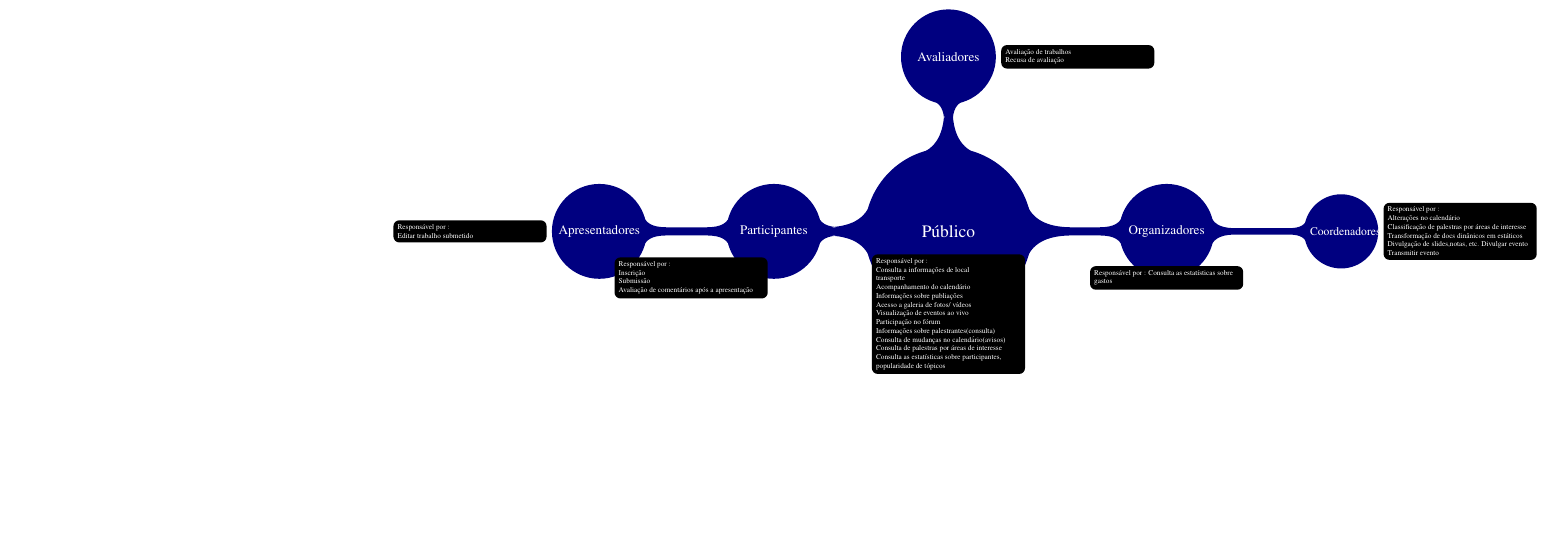
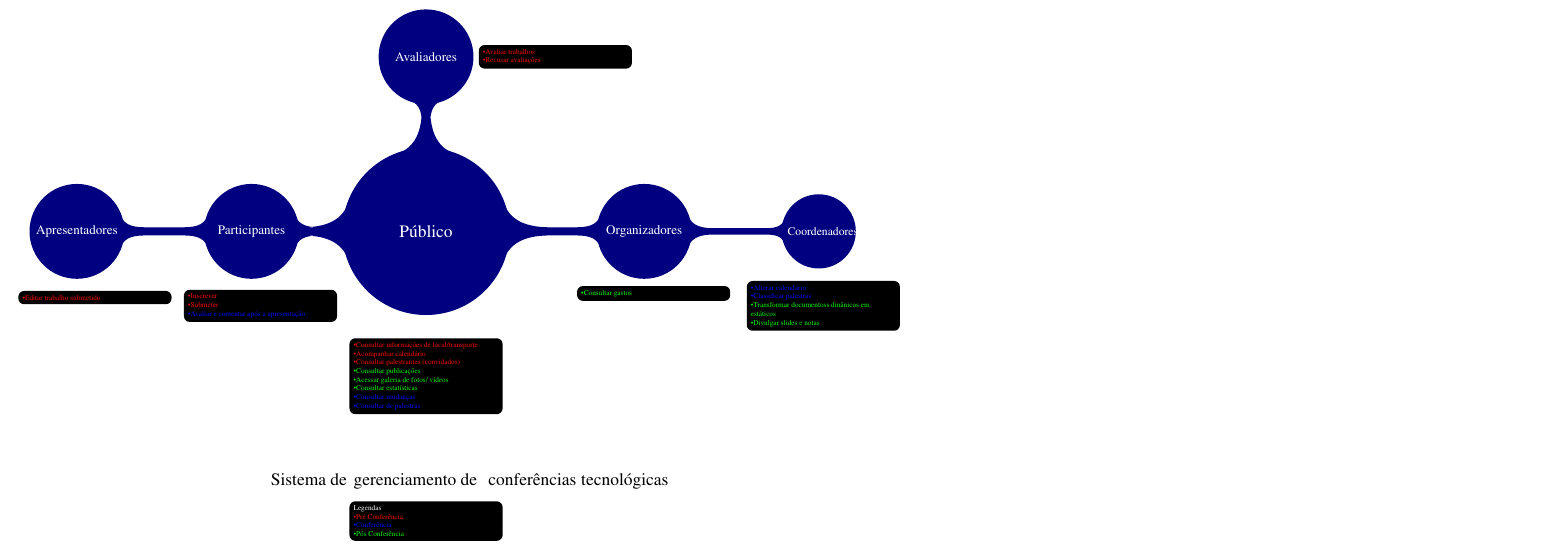
Before and after one commit to plinioasf/mc436-2s2010, a LaTeX document (requesitos/desenho.tex): part of the page, cut at the place of the change, the shorter picture padded with empty space. Compiled offline with pdfLaTeX.

Commit message:
Graficos =)

```diff
--- a/requesitos/desenho.tex
+++ b/requesitos/desenho.tex
@@ -5,8 +5,9 @@
 % Tags    : mindmap, layers
 %-%-%-%-%-%-%-%-%-%--%-%-%-%-%-%
 \documentclass{article}
+\usepackage{color}
 \usepackage{tikz,times}
-\usepackage[paperwidth=55cm,paperheight=42cm,left=1cm,top=1cm]{geometry}
+\usepackage[paperwidth=25cm,paperheight=16cm,left=1cm,top=1cm]{geometry}
 \usetikzlibrary{mindmap,backgrounds}
 
 \pagestyle{empty}
@@ -30,23 +31,68 @@
         {node [concept] (apr) {Apresentadores}}
 
   };
+
+
+%% Legenda
+
+
+     \node [annotation,color=white,text=black] at (-2,-20)
+      {\large{Sistema de}};
+
+     \node [annotation,color=white,text=black] at (0,-20.05)
+      {\large{gerenciamento de }};
+
+ \node [annotation,color=white,text=black] at (3.15,-20)
+      {\large{ confer\^encias}};
+  \node [annotation,color=white,text=black] at (5.5,-20.05)
+      {\large{tecnol\'ogicas}};
+
+
+
+     \node [annotation] at (0,-21)
+      {Legendas\\\textcolor{red}{\textbullet Pr\'e Confer\^encia} \\ \textcolor{blue}{\textbullet  Confer\^encia}\\\textcolor{green}{\textbullet P\'os Confer\^encia}};
+
+
+
+%%avaliadores
      \node [annotation,right] at (ava.east)
-      {Avalia\c{c}\~ao de trabalhos \\ Recusa de avalia\c{c}\~ao};
-    \node [annotation,right] at (coo.east)
-      {Respons\'avel por :\\Alterações no calend\'ario\\ Classifica\c{c}\~ao de palestras por \'areas de interesse \\ Transforma\c{c}\~ao de docs din\^anicos em est\'aticos\\Divulga\c{c}\~ao de slides,notas, etc. Divulgar evento\\ Transmitir evento};
-    \node [annotation] at (org.south)
-      {Respons\'avel por : Consulta as estat\'isticas sobre gastos};
-    \node [annotation,left] at (apr.west)
-      {Respons\'avel por :\\Editar trabalho submetido };
+      {\textcolor{red}{\textbullet Avaliar trabalhos \\ \textbullet Recusar avalia\c{c}\~oes}};
 
-    \node [annotation] at (pub.south)
-      {Respons\'avel por :\\Consulta a informa\c{c}\~oes de local \\ transporte \\ Acompanhamento do calend\'ario\\Informa\c{c}\~oes sobre publia\c{c}\~oes\\ Acesso a galeria de fotos/ v\'ideos\\ Visualiza\c{c}\~ao de eventos ao vivo\\Participa\c{c}\~ao no f\'orum\\ Informa\c{c}\~oes sobre palestrantes(consulta)\\Consulta de mudan\c{c}as no calend\'ario(avisos)\\Consulta de palestras por \'areas de interesse \\ Consulta as estat\'isticas sobre participantes, popularidade de t\'opicos };
-   \node [annotation,left] at (par.south)
-      {Respons\'avel por :\\Inscri\c{c}\~ao\\Submiss\~ao\\Avalia\c{c}\~ao de coment\'arios ap\'os a apresenta\c{c}\~ao };
+
+%%coordenadores
+    \node [annotation] at (9.6,-15.8)
+      {\textcolor{blue}{\textbullet Alterar  calend\'ario\\\textbullet Classificar palestras} \\\textcolor{green}{\textbullet Transformar documentoss din\^anicos em est\'aticos\\ \textbullet Divulgar slides e notas}};
+
+%%Organizadores
+   \node [annotation] at (5.5,-15.5)
+      {\textcolor{green}{\textbullet Consultar gastos}};
+
+%%apresentadores
+    \node [annotation,left] at (-6,-15.6)
+      {\textcolor{red}{\textbullet Editar trabalho submetido} };
+
+    \node [annotation] at (0,-17.5)
+      {\textcolor{red}{\textbullet Consultar informa\c{c}\~oes de local\slash transporte \\
+ \textbullet Acompanhar calend\'ario\\
+\textbullet Consultar palestrantes (convidados)}\\
+\textcolor{green}{\textbullet Consultar publica\c{c}\~oes\\
+\textbullet Acessar galeria de fotos/ v\'ideos\\\textbullet  Consultar estat\'isticas}
+\\\textcolor{blue}{\textbullet Consultar  mudan\c{c}as\\
+\textbullet Consultar de palestras } };
+
+
+   \node [annotation] at (-4,-15.8)
+      {\textcolor{red}{\textbullet Inscrever\\\textbullet Submeter}\\\textcolor{blue}{\textbullet Avaliar e comentar ap\'os a apresenta\c{c}\~ao }};
 
 
 \end{scope}
 
+
+% \begin{scope}[mindmap, concept color=white, text=white,every annotation/.style={fill=black}]
+%    \node [concept](title) at (0,-20.0)  {P\'ublico};
+% \end{scope}
+%   \node [annotation,text=white] at (title.north)
+%{\huge{Sistema e gerenciamento de confer\^encias tecnol\'ogicas}};
 
   % Connections of researchers to applied subfields
 
```
Also changed, not shown: requesitos/desenho.pdf.
